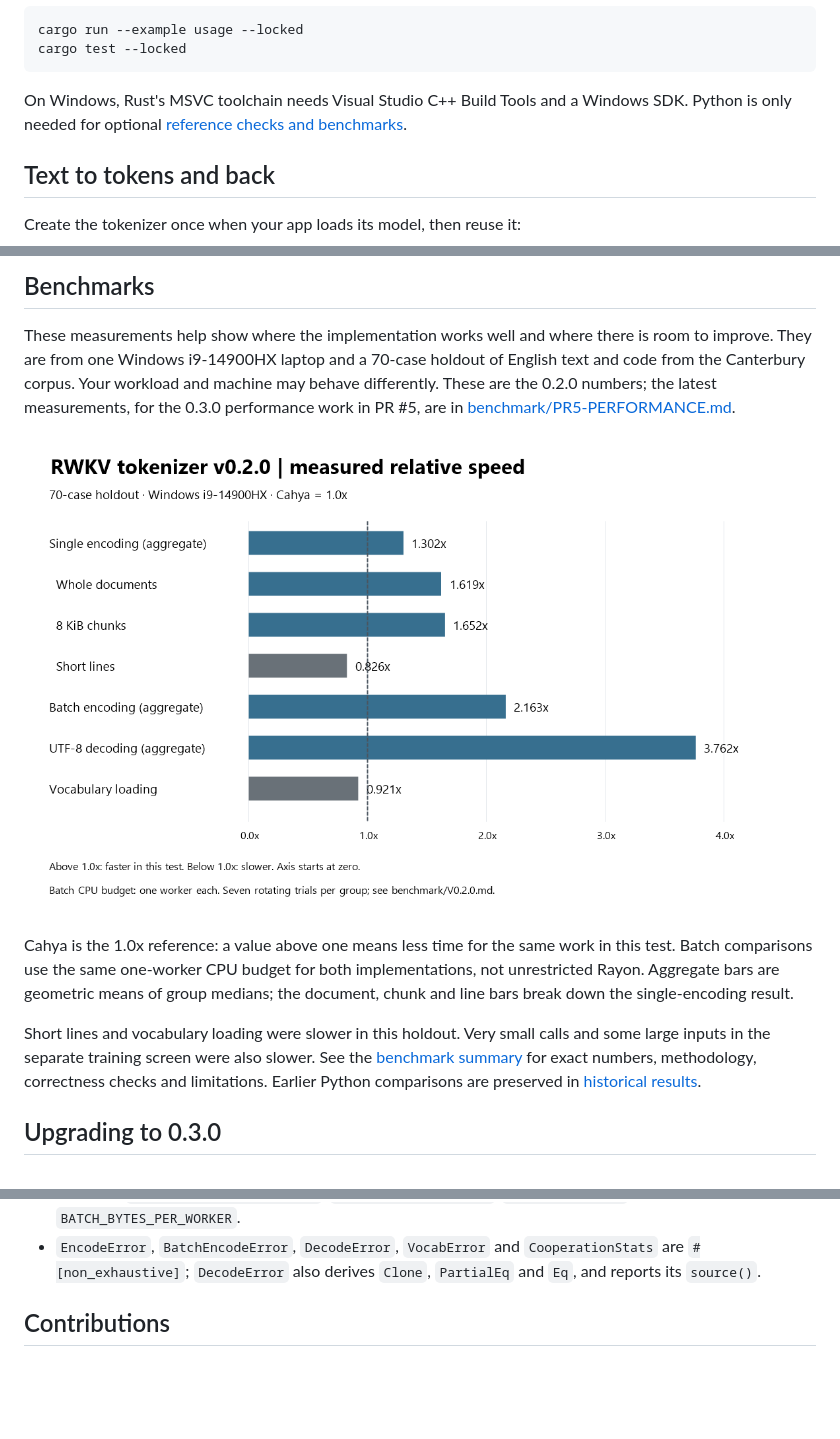
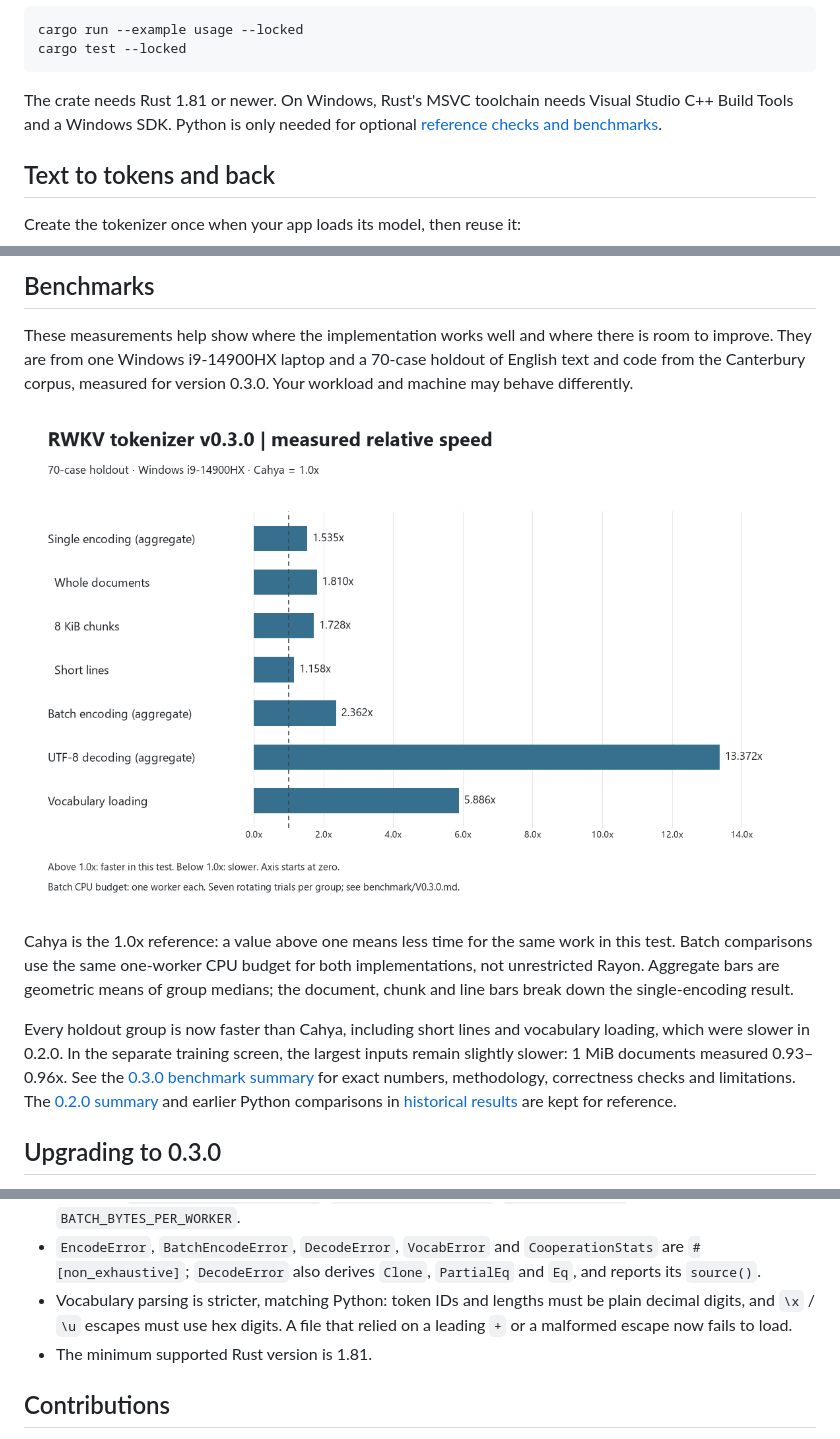
Before and after one commit to fleeb83/RWKV7-Rust-Tokeniser, a Markdown page: README.md, 3 parts joined by grey strips. Rendered like a GitHub page; pictures changed too: benchmark/v0.3.0-performance.png (added); blank space fills up the shorter version.

Commit message:
docs: 0.3.0 benchmarks chart, README review and release-note fixes (#6)
Follow-up to #5, which merged before these documentation fixes landed.

- README Benchmarks section now shows 0.3.0 results with a new
  benchmark/v0.3.0-performance.png chart (same layout as the 0.2.0 chart,
  audited full-clock holdout run); 0.2.0 summary and history remain linked.
- Rename benchmark/PR5-PERFORMANCE.md to benchmark/V0.3.0.md to match the
  V0.2.0.md convention, and update the pointers in benchmark/README.md.
- "Upgrading to 0.3.0" now lists the stricter vocabulary parser and the
  Rust 1.81 minimum; Getting started states the minimum Rust version.
- Note that decode_lossy replaces invalid UTF-8 for streaming callers.
- NOTICE no longer claims the matching algorithm is unchanged; the bundled
  vocabulary file itself remains unmodified.

Co-authored-by: Claude Opus 5.5 <noreply@anthropic.com>

````diff
--- a/README.md
+++ b/README.md
@@ -33,8 +33,8 @@ cargo run --example usage --locked
 cargo test --locked
 ```
 
-On Windows, Rust's MSVC toolchain needs Visual Studio C++ Build Tools and a
-Windows SDK. Python is only needed for optional
+The crate needs Rust 1.81 or newer. On Windows, Rust's MSVC toolchain needs
+Visual Studio C++ Build Tools and a Windows SDK. Python is only needed for optional
 [reference checks and benchmarks](benchmark/README.md).
 
 ## Text to tokens and back
@@ -164,12 +164,10 @@ validation use the same gate but are not internally interruptible.
 
 These measurements help show where the implementation works well and where
 there is room to improve. They are from one Windows i9-14900HX laptop and a
-70-case holdout of English text and code from the Canterbury corpus.
-Your workload and machine may behave differently. These are the 0.2.0
-numbers; the latest measurements, for the 0.3.0 performance work in PR #5,
-are in [benchmark/PR5-PERFORMANCE.md](benchmark/PR5-PERFORMANCE.md).
+70-case holdout of English text and code from the Canterbury corpus, measured
+for version 0.3.0. Your workload and machine may behave differently.
 
-![Horizontal bar chart of measured speed relative to Cahya: single encoding 1.302x, whole documents 1.619x, 8 KiB chunks 1.652x, short lines 0.826x, batches 2.163x, UTF-8 decoding 3.762x, and vocabulary loading 0.921x. The reference line is 1.0x.](benchmark/v0.2.0-performance.png)
+![Horizontal bar chart of measured speed relative to Cahya for version 0.3.0: single encoding 1.535x, whole documents 1.810x, 8 KiB chunks 1.728x, short lines 1.158x, batches 2.362x, UTF-8 decoding 13.372x, and vocabulary loading 5.886x. The reference line is 1.0x.](benchmark/v0.3.0-performance.png)
 
 Cahya is the 1.0x reference: a value above one means less time for the same
 work in this test. Batch comparisons use the same one-worker CPU budget for
@@ -177,11 +175,13 @@ both implementations, not unrestricted Rayon. Aggregate bars are geometric
 means of group medians; the document, chunk and line bars break down the
 single-encoding result.
 
-Short lines and vocabulary loading were slower in this holdout. Very small
-calls and some large inputs in the separate training screen were also slower.
-See the [benchmark summary](benchmark/V0.2.0.md) for exact numbers, methodology,
-correctness checks and limitations. Earlier Python comparisons are preserved
-in [historical results](benchmark/HISTORICAL.md).
+Every holdout group is now faster than Cahya, including short lines and
+vocabulary loading, which were slower in 0.2.0. In the separate training
+screen, the largest inputs remain slightly slower: 1 MiB documents measured
+0.93–0.96x. See the [0.3.0 benchmark summary](benchmark/V0.3.0.md) for exact
+numbers, methodology, correctness checks and limitations. The
+[0.2.0 summary](benchmark/V0.2.0.md) and earlier Python comparisons in
+[historical results](benchmark/HISTORICAL.md) are kept for reference.
 
 ## Upgrading to 0.3.0
 
@@ -203,6 +203,10 @@ early abort) plus an API cleanup. The cleanup is semver-breaking:
 - `EncodeError`, `BatchEncodeError`, `DecodeError`, `VocabError` and
   `CooperationStats` are `#[non_exhaustive]`; `DecodeError` also derives
   `Clone`, `PartialEq` and `Eq`, and reports its `source()`.
+- Vocabulary parsing is stricter, matching Python: token IDs and lengths must
+  be plain decimal digits, and `\x` / `\u` escapes must use hex digits. A file
+  that relied on a leading `+` or a malformed escape now fails to load.
+- The minimum supported Rust version is 1.81.
 
 ## Contributions
 
````
Also changed, not shown: other parts of README.md (+1 -1 lines), benchmark/README.md (+2 -1 lines), benchmark/V0.3.0.md (renamed from benchmark/PR5-PERFORMANCE.md, +1 -1 lines), 1 other file.
